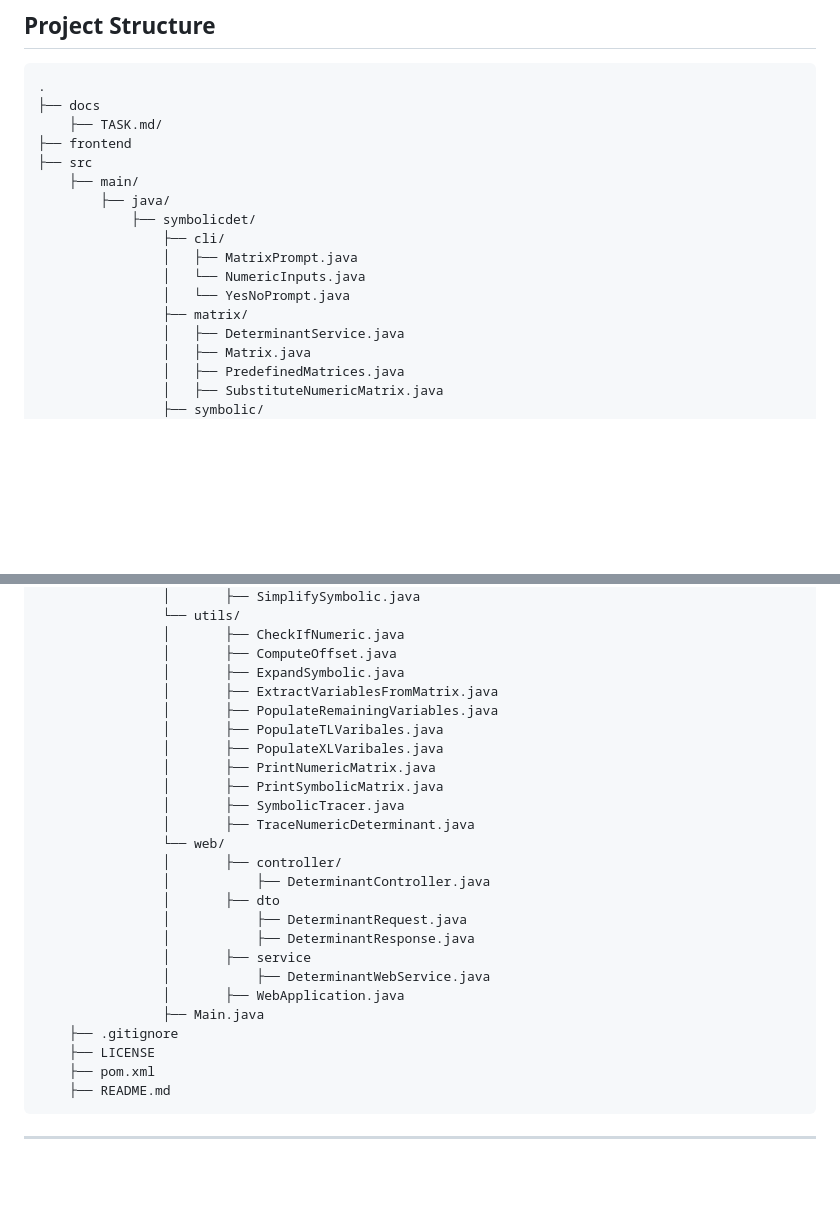
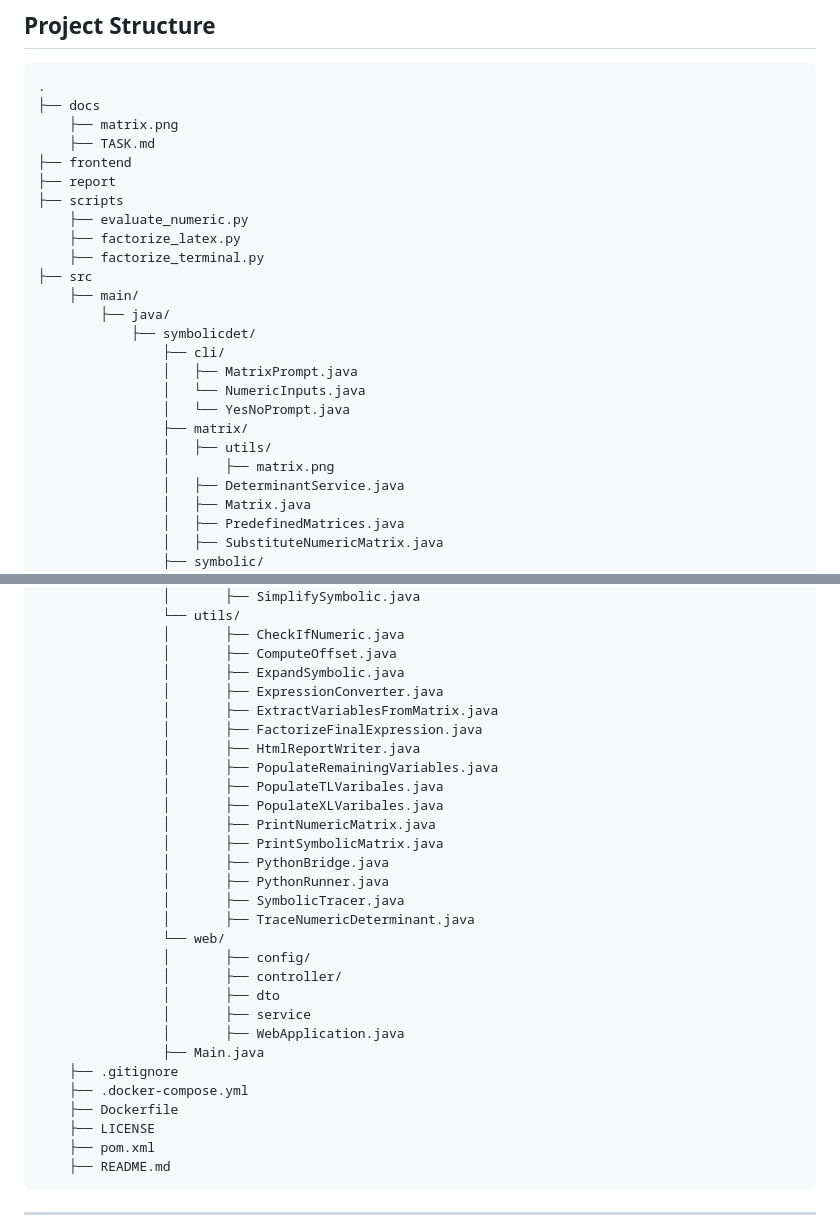
Before and after one commit to ismiljanic/symbolic-expression-engine, a Markdown page: README.md, 2 parts joined by grey strips. Rendered like a GitHub page; blank space fills up the shorter version.

````diff
--- a/README.md
+++ b/README.md
@@ -59,8 +59,14 @@ All matrix entries are symbolic expressions in `x_l`, `t_l` and integer coeffici
 ```
 .
 ├── docs
-    ├── TASK.md/
+    ├── matrix.png
+    ├── TASK.md
 ├── frontend
+├── report
+├── scripts
+    ├── evaluate_numeric.py
+    ├── factorize_latex.py
+    ├── factorize_terminal.py
 ├── src
     ├── main/
         ├── java/
@@ -70,6 +76,8 @@ All matrix entries are symbolic expressions in `x_l`, `t_l` and integer coeffici
                 │   └── NumericInputs.java
                 │   └── YesNoPrompt.java
                 ├── matrix/
+                │   ├── utils/
+                │       ├── matrix.png
                 │   ├── DeterminantService.java
                 │   ├── Matrix.java
                 │   ├── PredefinedMatrices.java
@@ -101,25 +109,29 @@ All matrix entries are symbolic expressions in `x_l`, `t_l` and integer coeffici
                 │       ├── CheckIfNumeric.java
                 │       ├── ComputeOffset.java
                 │       ├── ExpandSymbolic.java
+                │       ├── ExpressionConverter.java
                 │       ├── ExtractVariablesFromMatrix.java
+                │       ├── FactorizeFinalExpression.java
+                │       ├── HtmlReportWriter.java
                 │       ├── PopulateRemainingVariables.java
                 │       ├── PopulateTLVaribales.java
                 │       ├── PopulateXLVaribales.java
                 │       ├── PrintNumericMatrix.java
                 │       ├── PrintSymbolicMatrix.java
+                │       ├── PythonBridge.java
+                │       ├── PythonRunner.java
                 │       ├── SymbolicTracer.java
                 │       ├── TraceNumericDeterminant.java
                 └── web/
+                │       ├── config/
                 │       ├── controller/
-                │           ├── DeterminantController.java
                 │       ├── dto
-                │           ├── DeterminantRequest.java
-                │           ├── DeterminantResponse.java
                 │       ├── service
-                │           ├── DeterminantWebService.java
                 │       ├── WebApplication.java
                 ├── Main.java
     ├── .gitignore
+    ├── .docker-compose.yml
+    ├── Dockerfile
     ├── LICENSE
     ├── pom.xml
     ├── README.md
````
